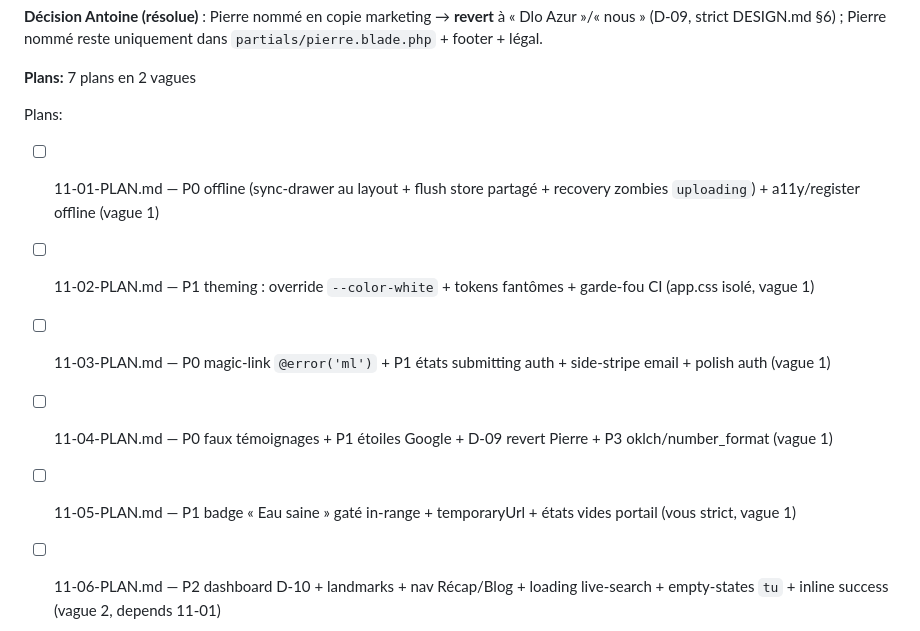
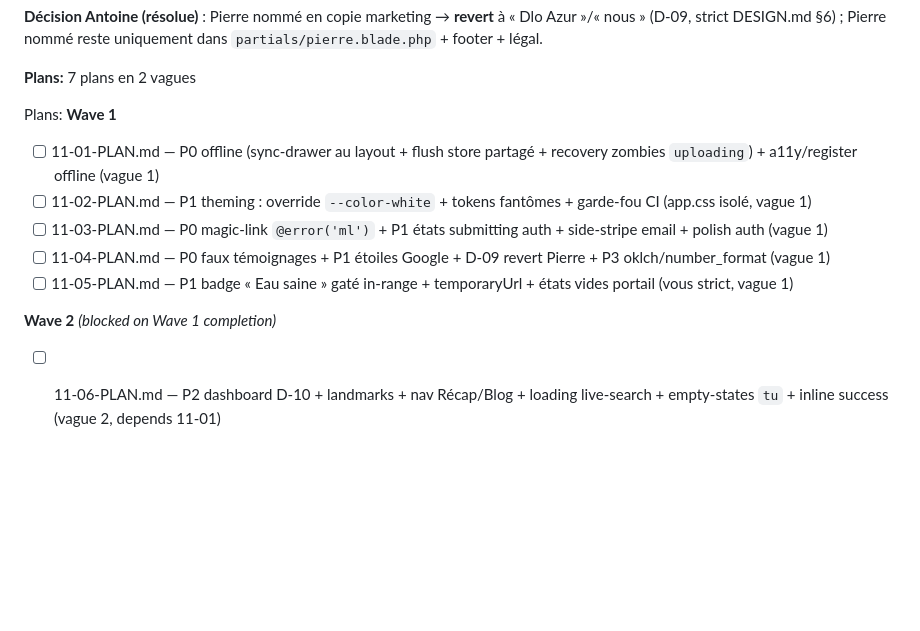
Before and after one commit to Topias1/dloazur, a Markdown page: .planning/ROADMAP.md, the part around one of its changes. GitHub-like rendering; blank space fills up the shorter version.

```diff
--- a/.planning/ROADMAP.md
+++ b/.planning/ROADMAP.md
@@ -350,10 +360,15 @@ LOW:
 **Plans:** 7 plans en 2 vagues
 
 Plans:
+**Wave 1**
+
 - [ ] 11-01-PLAN.md — P0 offline (sync-drawer au layout + flush store partagé + recovery zombies `uploading`) + a11y/register offline (vague 1)
 - [ ] 11-02-PLAN.md — P1 theming : override `--color-white` + tokens fantômes + garde-fou CI (app.css isolé, vague 1)
 - [ ] 11-03-PLAN.md — P0 magic-link `@error('ml')` + P1 états submitting auth + side-stripe email + polish auth (vague 1)
 - [ ] 11-04-PLAN.md — P0 faux témoignages + P1 étoiles Google + D-09 revert Pierre + P3 oklch/number_format (vague 1)
 - [ ] 11-05-PLAN.md — P1 badge « Eau saine » gaté in-range + temporaryUrl + états vides portail (vous strict, vague 1)
+
+**Wave 2** *(blocked on Wave 1 completion)*
+
 - [ ] 11-06-PLAN.md — P2 dashboard D-10 + landmarks + nav Récap/Blog + loading live-search + empty-states `tu` + inline success (vague 2, depends 11-01)
 - [ ] 11-07-PLAN.md — P3 polish vitrine + blog (em-dashes, glyphes off-token, CTA espace-client honnête) (vague 2, depends 11-04)
```
Also changed, not shown: other parts of .planning/ROADMAP.md (+10 -0 lines), .planning/STATE.md (+6 -6 lines).
